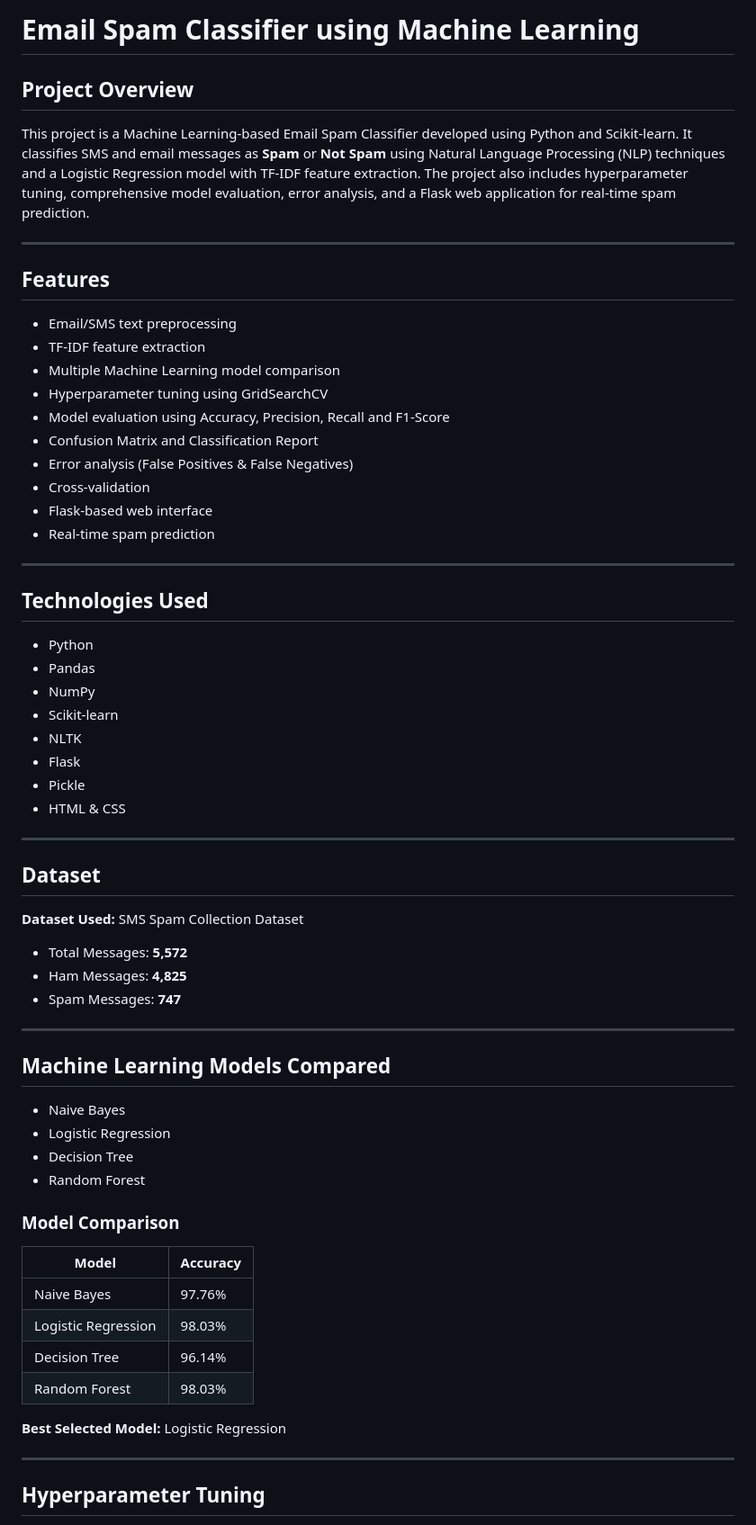
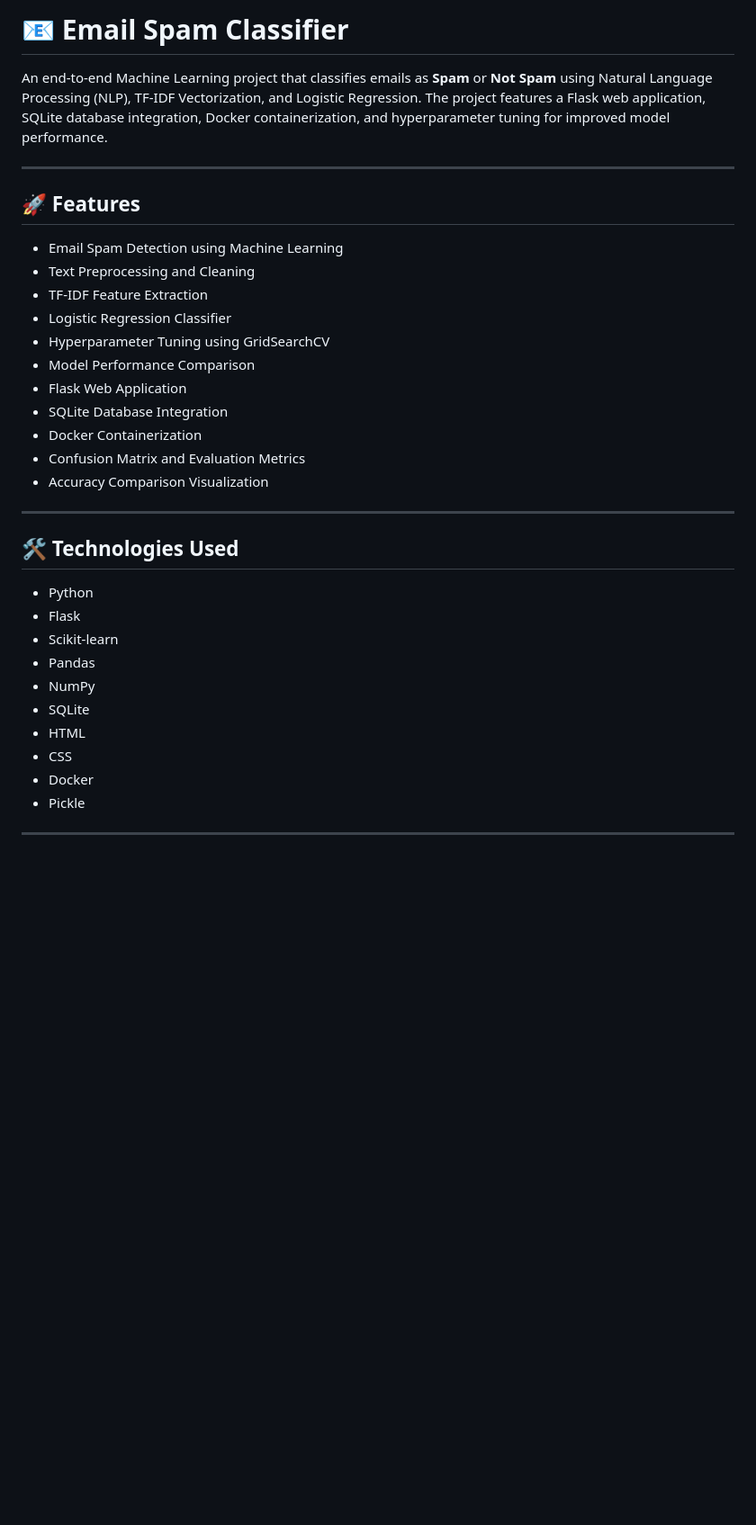
Before and after one commit to Prawesh-Rai/email-spam-classifier-, a Markdown page: README.md, the part around one of its changes. Shown at 90% size. GitHub-like rendering; blank space fills up the shorter version.

```diff
--- a/README.md
+++ b/README.md
@@ -1,68 +1,37 @@
-# Email Spam Classifier using Machine Learning
+# 📧 Email Spam Classifier
 
-## Project Overview
-
-This project is a Machine Learning-based Email Spam Classifier developed using Python and Scikit-learn. It classifies SMS and email messages as **Spam** or **Not Spam** using Natural Language Processing (NLP) techniques and a Logistic Regression model with TF-IDF feature extraction. The project also includes hyperparameter tuning, comprehensive model evaluation, error analysis, and a Flask web application for real-time spam prediction.
+An end-to-end Machine Learning project that classifies emails as **Spam** or **Not Spam** using Natural Language Processing (NLP), TF-IDF Vectorization, and Logistic Regression. The project features a Flask web application, SQLite database integration, Docker containerization, and hyperparameter tuning for improved model performance.
 
 ---
 
-## Features
+## 🚀 Features
 
-* Email/SMS text preprocessing
-* TF-IDF feature extraction
-* Multiple Machine Learning model comparison
-* Hyperparameter tuning using GridSearchCV
-* Model evaluation using Accuracy, Precision, Recall and F1-Score
-* Confusion Matrix and Classification Report
-* Error analysis (False Positives & False Negatives)
-* Cross-validation
-* Flask-based web interface
-* Real-time spam prediction
+- Email Spam Detection using Machine Learning
+- Text Preprocessing and Cleaning
+- TF-IDF Feature Extraction
+- Logistic Regression Classifier
+- Hyperparameter Tuning using GridSearchCV
+- Model Performance Comparison
+- Flask Web Application
+- SQLite Database Integration
+- Docker Containerization
+- Confusion Matrix and Evaluation Metrics
+- Accuracy Comparison Visualization
 
 ---
 
-## Technologies Used
+## 🛠️ Technologies Used
 
-* Python
-* Pandas
-* NumPy
-* Scikit-learn
-* NLTK
-* Flask
-* Pickle
-* HTML & CSS
+- Python
+- Flask
+- Scikit-learn
+- Pandas
+- NumPy
+- SQLite
+- HTML
+- CSS
+- Docker
+- Pickle
 
 ---
 
-## Dataset
-
-**Dataset Used:** SMS Spam Collection Dataset
-
-* Total Messages: **5,572**
-* Ham Messages: **4,825**
-* Spam Messages: **747**
-
----
-
-## Machine Learning Models Compared
-
-* Naive Bayes
-* Logistic Regression
-* Decision Tree
-* Random Forest
-
-### Model Comparison
-
-| Model | Accuracy |
-|-------|----------|
-| Naive Bayes | 97.76% |
-| Logistic Regression | 98.03% |
-| Decision Tree | 96.14% |
-| Random Forest | 98.03% |
-
-**Best Selected Model:** Logistic Regression
-
----
-
-## Hyperparameter Tuning
-
```
Also changed, not shown: other parts of README.md (+94 -102 lines), screenshots/database_output.png (added), screenshots/docker_running.png (added), screenshots/home_page.png (added), screenshots/not_spam_prediction.png (added), screenshots/spam_prediction.png (added), 4 other files.
